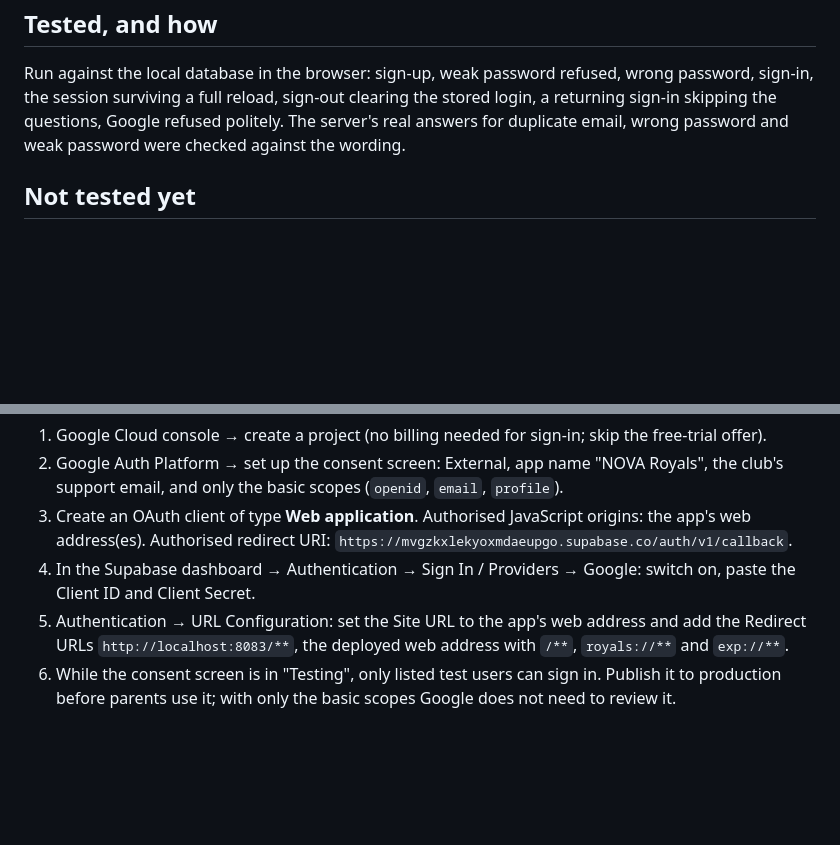
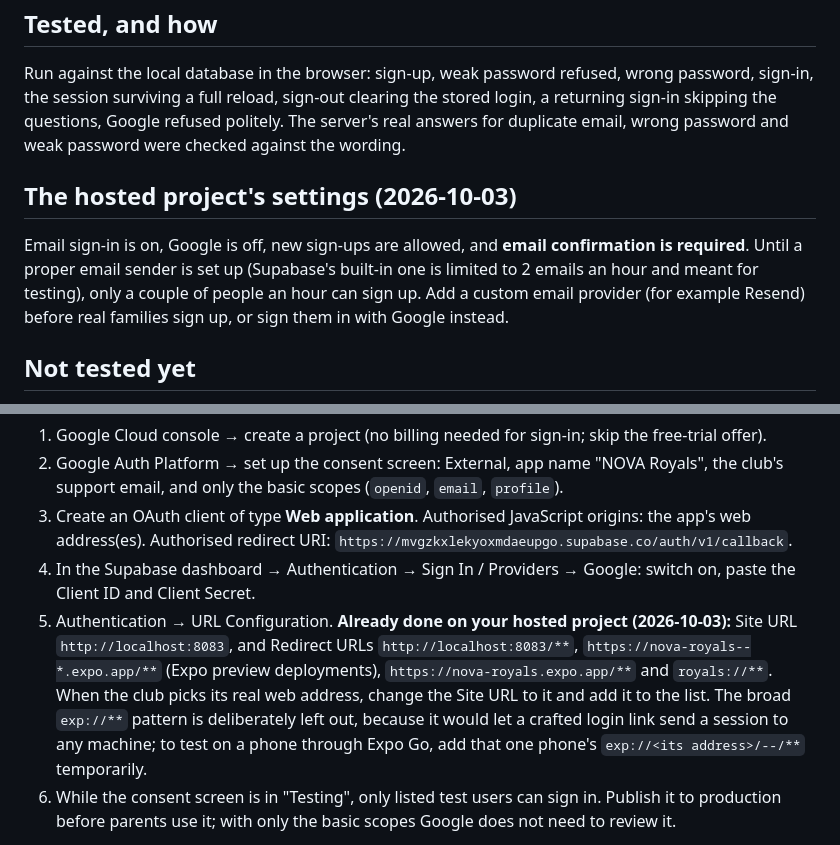
Before and after one commit to NovaRoyals/royalsapp, a Markdown page: docs/AUTH.md, 2 parts joined by grey strips. GitHub-like rendering; blank space fills up the shorter version.

Commit message:
Record the hosted project's sign-in settings and the allowed return addresses
Co-Authored-By: Claude Sonnet 5.5 <noreply@anthropic.com>

```diff
--- a/docs/AUTH.md
+++ b/docs/AUTH.md
@@ -29,6 +29,10 @@ Tests: `tests/auth.test.ts` (33) and `npm run db:test:auth`.
 
 Run against the local database in the browser: sign-up, weak password refused, wrong password, sign-in, the session surviving a full reload, sign-out clearing the stored login, a returning sign-in skipping the questions, Google refused politely. The server's real answers for duplicate email, wrong password and weak password were checked against the wording.
 
+## The hosted project's settings (2026-10-03)
+
+Email sign-in is on, Google is off, new sign-ups are allowed, and **email confirmation is required**. Until a proper email sender is set up (Supabase's built-in one is limited to 2 emails an hour and meant for testing), only a couple of people an hour can sign up. Add a custom email provider (for example Resend) before real families sign up, or sign them in with Google instead.
+
 ## Not tested yet
 
 - **Google sign-in end to end.** Needs the Google credential below.
@@ -43,7 +47,7 @@ Google Cloud now blocks any account without 2-step verification, so first turn i
 2. Google Auth Platform → set up the consent screen: External, app name "NOVA Royals", the club's support email, and only the basic scopes (`openid`, `email`, `profile`).
 3. Create an OAuth client of type **Web application**. Authorised JavaScript origins: the app's web address(es). Authorised redirect URI: `https://mvgzkxlekyoxmdaeupgo.supabase.co/auth/v1/callback`.
 4. In the Supabase dashboard → Authentication → Sign In / Providers → Google: switch on, paste the Client ID and Client Secret.
-5. Authentication → URL Configuration: set the Site URL to the app's web address and add the Redirect URLs `http://localhost:8083/**`, the deployed web address with `/**`, `royals://**` and `exp://**`.
+5. Authentication → URL Configuration. **Already done on your hosted project (2026-10-03):** Site URL `http://localhost:8083`, and Redirect URLs `http://localhost:8083/**`, `https://nova-royals--*.expo.app/**` (Expo preview deployments), `https://nova-royals.expo.app/**` and `royals://**`. When the club picks its real web address, change the Site URL to it and add it to the list. The broad `exp://**` pattern is deliberately left out, because it would let a crafted login link send a session to any machine; to test on a phone through Expo Go, add that one phone's `exp://<its address>/--/**` temporarily.
 6. While the consent screen is in "Testing", only listed test users can sign in. Publish it to production before parents use it; with only the basic scopes Google does not need to review it.
 
 Apple sign-in is hidden for now. Apple requires it only for apps in the App Store that offer Google, so it comes later, with the store release.
```
